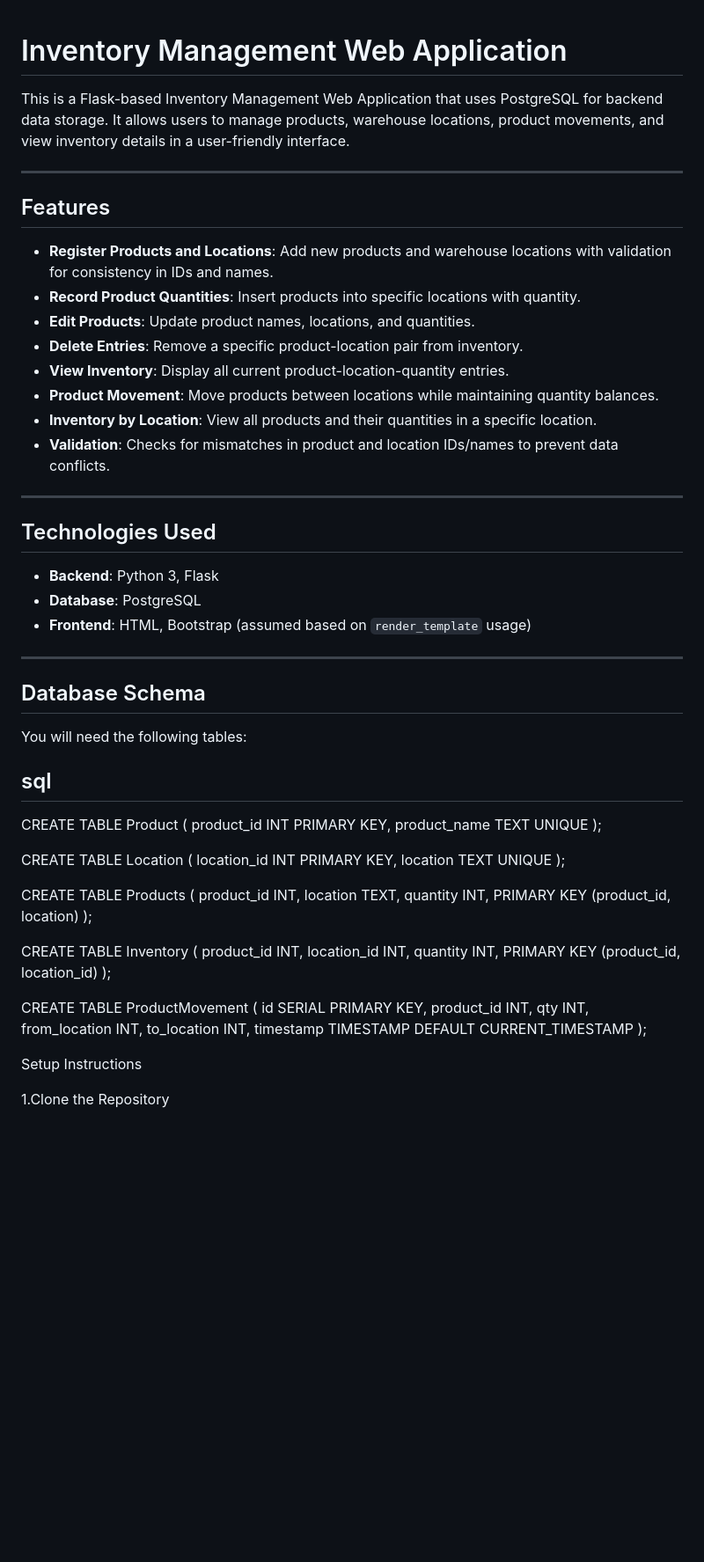
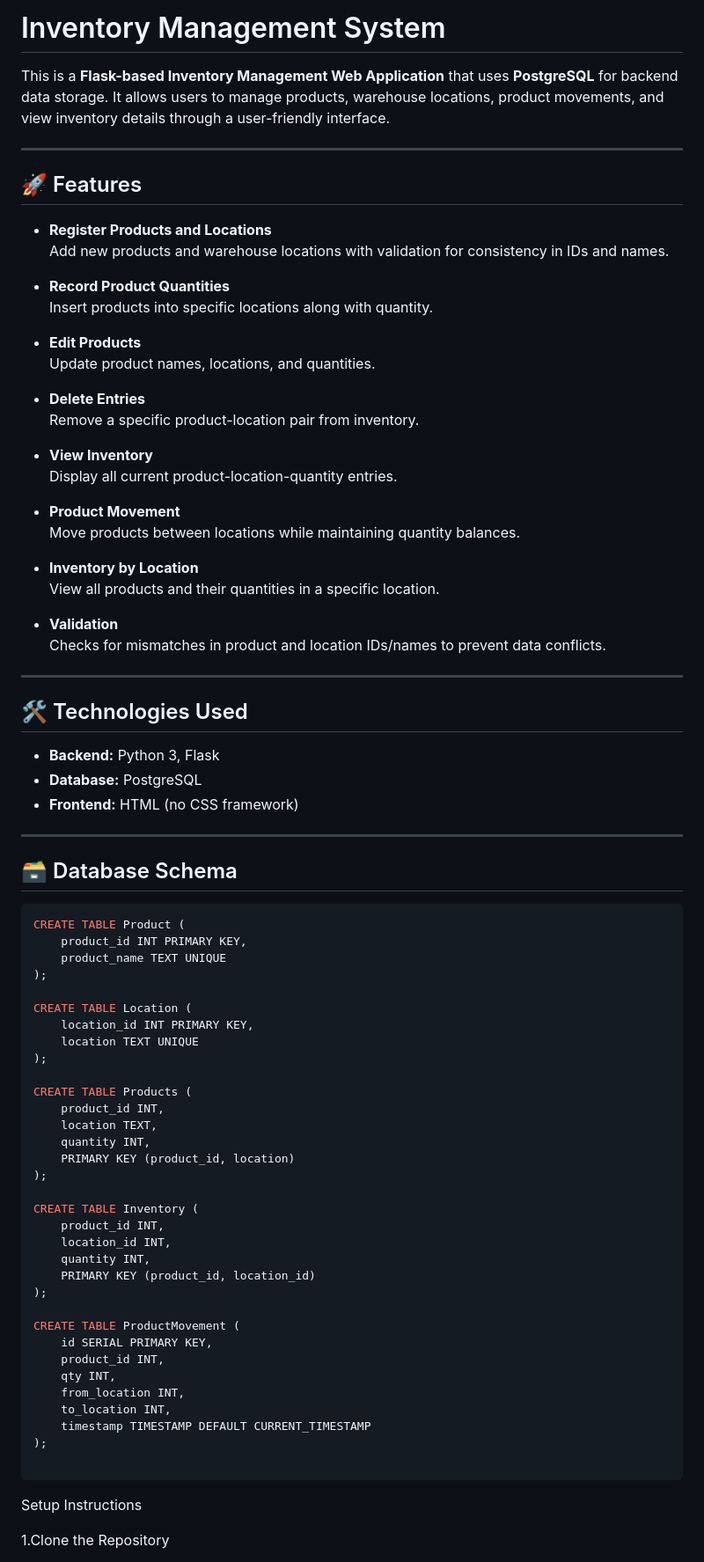
Before and after one commit to Bharathidhasan06/Inventory-Management-System, a Markdown page: README.md, the part around the change printed below. Shown: that part at 88% size. Rendered like a GitHub page; blank space fills up the shorter version.

````diff
--- a/README.md
+++ b/README.md
@@ -1,37 +1,48 @@
+# Inventory Management System
 
-# Inventory Management Web Application
-
-This is a Flask-based Inventory Management Web Application that uses PostgreSQL for backend data storage. It allows users to manage products, warehouse locations, product movements, and view inventory details in a user-friendly interface.
+This is a **Flask-based Inventory Management Web Application** that uses **PostgreSQL** for backend data storage. It allows users to manage products, warehouse locations, product movements, and view inventory details through a user-friendly interface.
 
 ---
 
-## Features
+## 🚀 Features
 
-- **Register Products and Locations**: Add new products and warehouse locations with validation for consistency in IDs and names.
-- **Record Product Quantities**: Insert products into specific locations with quantity.
-- **Edit Products**: Update product names, locations, and quantities.
-- **Delete Entries**: Remove a specific product-location pair from inventory.
-- **View Inventory**: Display all current product-location-quantity entries.
-- **Product Movement**: Move products between locations while maintaining quantity balances.
-- **Inventory by Location**: View all products and their quantities in a specific location.
-- **Validation**: Checks for mismatches in product and location IDs/names to prevent data conflicts.
+- **Register Products and Locations**
+  Add new products and warehouse locations with validation for consistency in IDs and names.
+
+- **Record Product Quantities**
+  Insert products into specific locations along with quantity.
+
+- **Edit Products**
+  Update product names, locations, and quantities.
+
+- **Delete Entries**
+  Remove a specific product-location pair from inventory.
+
+- **View Inventory**
+  Display all current product-location-quantity entries.
+
+- **Product Movement**
+  Move products between locations while maintaining quantity balances.
+
+- **Inventory by Location**
+  View all products and their quantities in a specific location.
+
+- **Validation**
+  Checks for mismatches in product and location IDs/names to prevent data conflicts.
 
 ---
 
-## Technologies Used
+## 🛠 Technologies Used
 
-- **Backend**: Python 3, Flask
-- **Database**: PostgreSQL
-- **Frontend**: HTML, Bootstrap (assumed based on `render_template` usage)
+- **Backend:** Python 3, Flask
+- **Database:** PostgreSQL
+- **Frontend:** HTML (no CSS framework)
 
 ---
 
-## Database Schema
+## 🗃️ Database Schema
 
-You will need the following tables:
-
-## sql
-
+```sql
 CREATE TABLE Product (
     product_id INT PRIMARY KEY,
     product_name TEXT UNIQUE
@@ -64,6 +75,9 @@ CREATE TABLE ProductMovement (
     to_location INT,
     timestamp TIMESTAMP DEFAULT CURRENT_TIMESTAMP
 );
+
+```
+
 
 Setup Instructions
 
````
Also changed, not shown: other parts of README.md (+4 -2 lines).
